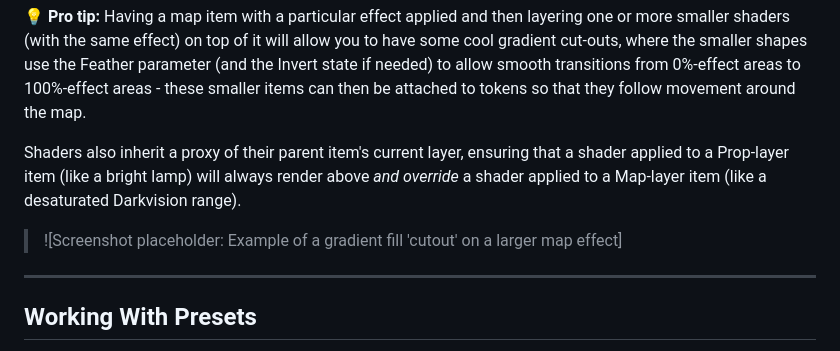
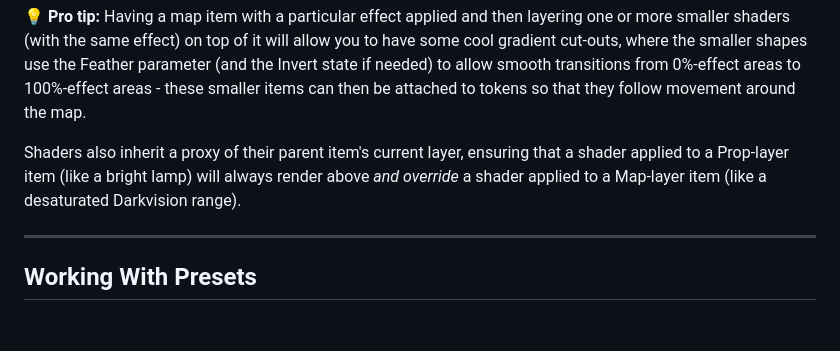
Before and after one commit to Several-Record7234/aurora, a Markdown page: public/README.md, the part around one of its changes. GitHub-like rendering; blank space fills up the shorter version.

```diff
--- a/public/README.md
+++ b/public/README.md
@@ -61,8 +61,6 @@ There are also controls here for gradient effects, with a **Feather** percentage
 **💡 Pro tip:** Having a map item with a particular effect applied and then layering one or more smaller shaders (with the same effect) on top of it will allow you to have some cool gradient cut-outs, where the smaller shapes use the Feather parameter (and the Invert state if needed) to allow smooth transitions from 0%-effect areas to 100%-effect areas - these smaller items can then be attached to tokens so that they follow movement around the map.
 
 Shaders also inherit a proxy of their parent item's current layer, ensuring that a shader applied to a Prop-layer item (like a bright lamp) will always render above *and override* a shader applied to a Map-layer item (like a desaturated Darkvision range).
-
-> ![Screenshot placeholder: Example of a gradient fill 'cutout' on a larger map effect]
 
 ---
 
```
Also changed, not shown: other parts of public/README.md (+3 -3 lines).
